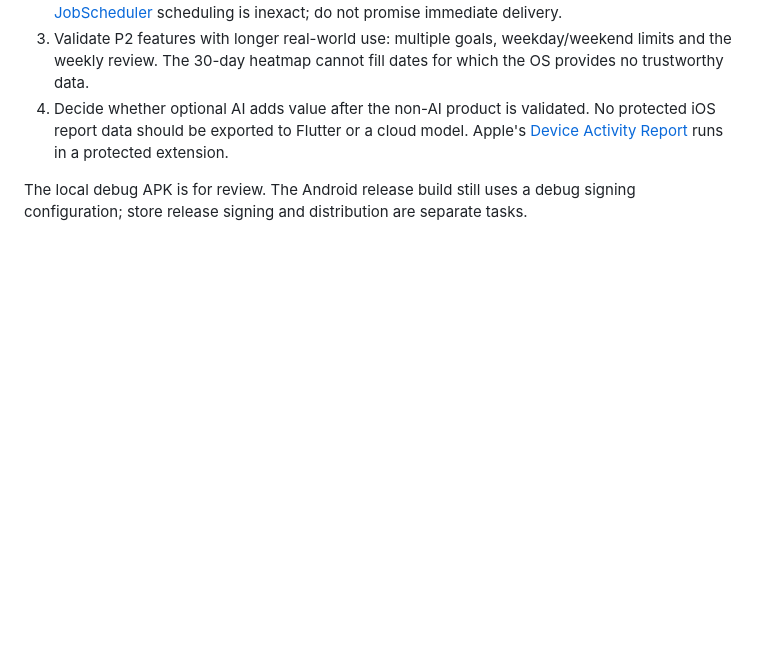
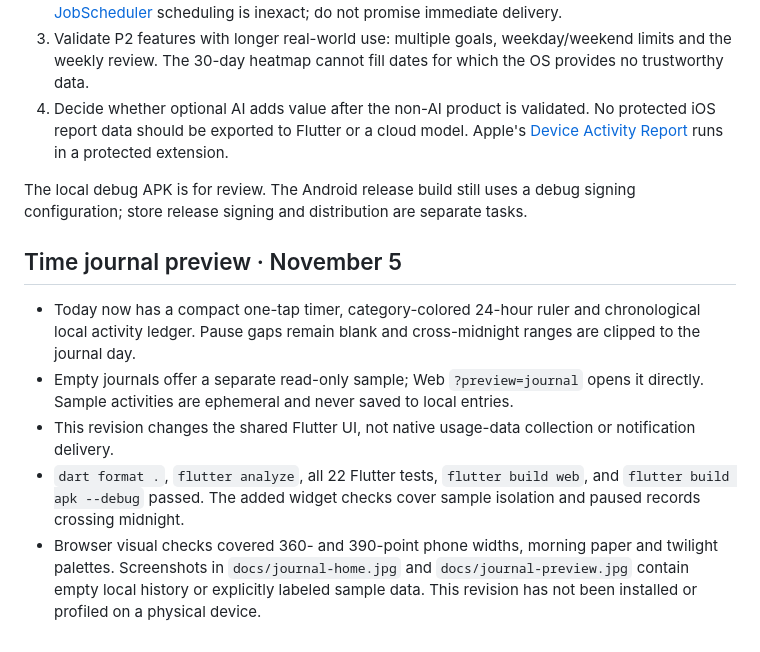
Before and after one commit to Xhp1193345142/Chronos, a Markdown page: docs/IMPLEMENTATION_STATUS.md, the part around one of its changes. GitHub-like rendering; blank space fills up the shorter version.

```diff
--- a/docs/IMPLEMENTATION_STATUS.md
+++ b/docs/IMPLEMENTATION_STATUS.md
@@ -33,3 +33,11 @@ This page records what the repository can actually do. [FUNCTIONAL_SPEC.md](FUNC
 4. Decide whether optional AI adds value after the non-AI product is validated. No protected iOS report data should be exported to Flutter or a cloud model. Apple's [Device Activity Report](https://developer.apple.com/documentation/deviceactivity/deviceactivityreport) runs in a protected extension.
 
 The local debug APK is for review. The Android release build still uses a debug signing configuration; store release signing and distribution are separate tasks.
+
+## Time journal preview · November 5
+
+- Today now has a compact one-tap timer, category-colored 24-hour ruler and chronological local activity ledger. Pause gaps remain blank and cross-midnight ranges are clipped to the journal day.
+- Empty journals offer a separate read-only sample; Web `?preview=journal` opens it directly. Sample activities are ephemeral and never saved to local entries.
+- This revision changes the shared Flutter UI, not native usage-data collection or notification delivery.
+- `dart format .`, `flutter analyze`, all 22 Flutter tests, `flutter build web`, and `flutter build apk --debug` passed. The added widget checks cover sample isolation and paused records crossing midnight.
+- Browser visual checks covered 360- and 390-point phone widths, morning paper and twilight palettes. Screenshots in `docs/journal-home.jpg` and `docs/journal-preview.jpg` contain empty local history or explicitly labeled sample data. This revision has not been installed or profiled on a physical device.
```
Also changed, not shown: other parts of docs/IMPLEMENTATION_STATUS.md (+1 -1 lines), README.md (+5 -1 lines), docs/DESIGN.md (+7 -3 lines), docs/journal-home.jpg (added), docs/journal-preview.jpg (added), 6 other files.
